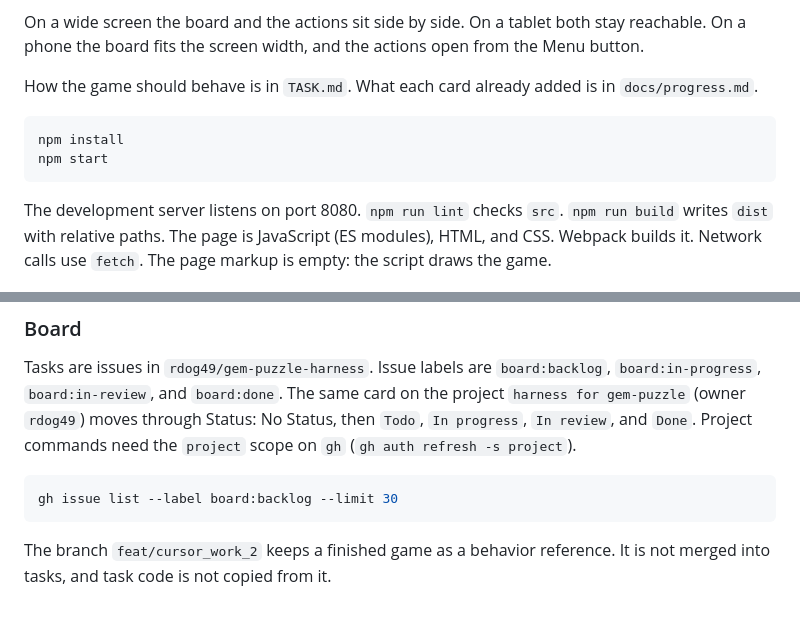
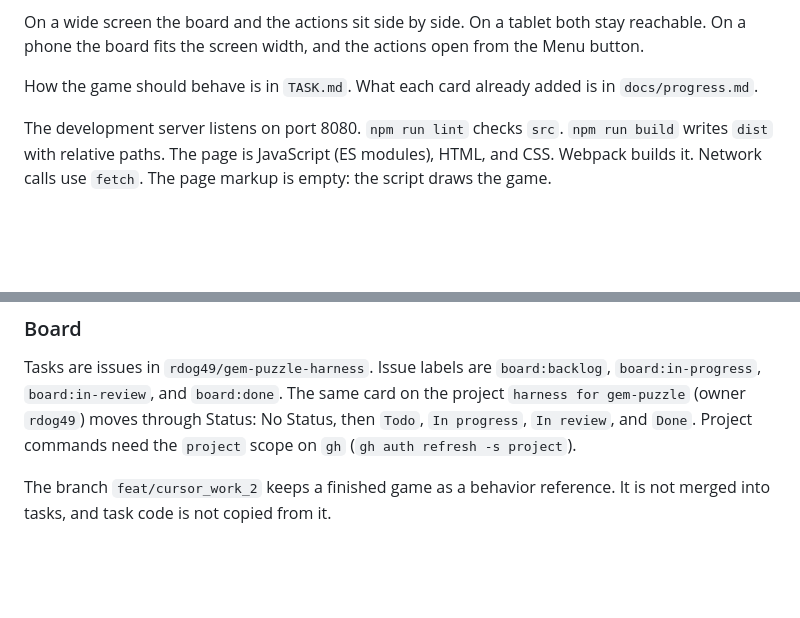
Before and after one commit to rdog49/gem-puzzle-harness, a Markdown page: README.md, 2 parts joined by grey strips. GitHub-like rendering; blank space fills up the shorter version.

Commit message:
feat: minor fixes

````diff
--- a/README.md
+++ b/README.md
@@ -13,11 +13,6 @@ The game has a move sound, a Top 10 list, pictures instead of numbers, and auto-
 On a wide screen the board and the actions sit side by side. On a tablet both stay reachable. On a phone the board fits the screen width, and the actions open from the Menu button.
 
 How the game should behave is in `TASK.md`. What each card already added is in `docs/progress.md`.
-
-```bash
-npm install
-npm start
-```
 
 The development server listens on port 8080. `npm run lint` checks `src`. `npm run build` writes `dist` with relative paths. The page is JavaScript (ES modules), HTML, and CSS. Webpack builds it. Network calls use `fetch`. The page markup is empty: the script draws the game.
 
@@ -57,8 +52,4 @@ One task is one branch, one commit, and one pull request.
 
 Tasks are issues in `rdog49/gem-puzzle-harness`. Issue labels are `board:backlog`, `board:in-progress`, `board:in-review`, and `board:done`. The same card on the project `harness for gem-puzzle` (owner `rdog49`) moves through Status: No Status, then `Todo`, `In progress`, `In review`, and `Done`. Project commands need the `project` scope on `gh` (`gh auth refresh -s project`).
 
-```bash
-gh issue list --label board:backlog --limit 30
-```
-
 The branch `feat/cursor_work_2` keeps a finished game as a behavior reference. It is not merged into tasks, and task code is not copied from it.
````
